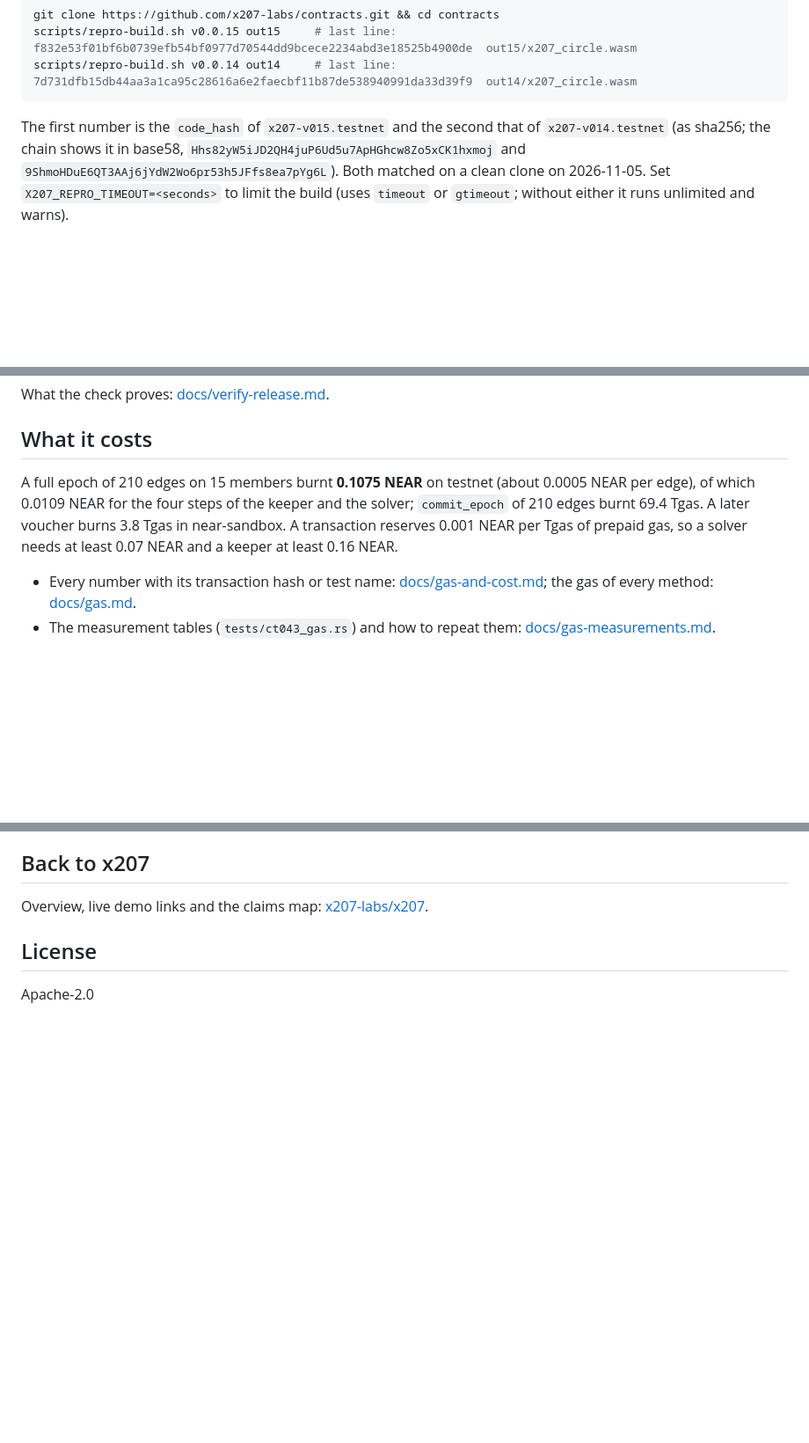
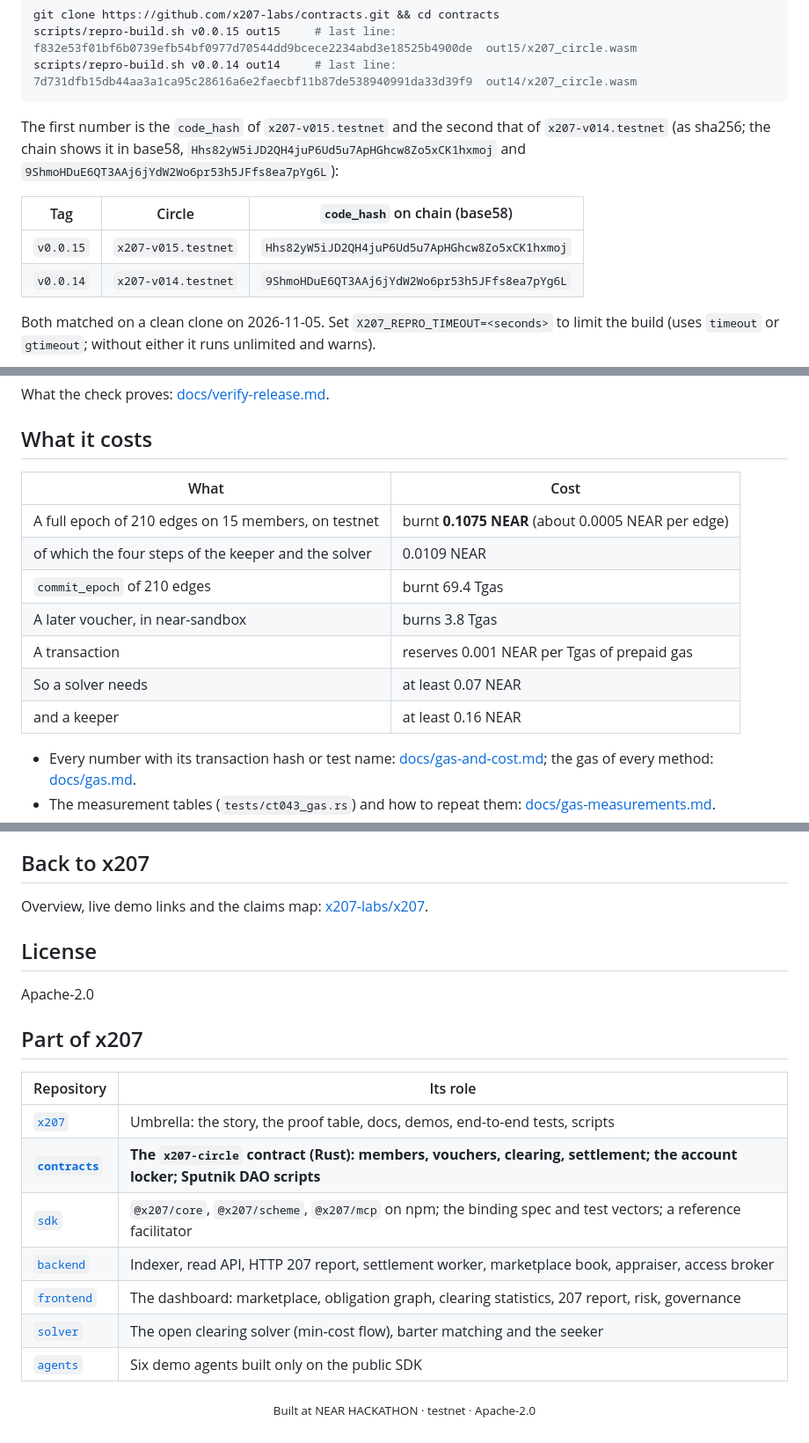
Before and after one commit to x207-labs/contracts, a Markdown page: README.md, 3 parts joined by grey strips. Shown at 88% size. Drawn GitHub-style; folded sections open; blank space fills up the shorter version.

````diff
--- a/README.md
+++ b/README.md
@@ -87,7 +149,14 @@ scripts/repro-build.sh v0.0.15 out15     # last line: f832e53f01bf6b0739efb54bf0
 scripts/repro-build.sh v0.0.14 out14     # last line: 7d731dfb15db44aa3a1ca95c28616a6e2faecbf11b87de538940991da33d39f9  out14/x207_circle.wasm
 ```
 
-The first number is the `code_hash` of `x207-v015.testnet` and the second that of `x207-v014.testnet` (as sha256; the chain shows it in base58, `Hhs82yW5iJD2QH4juP6Ud5u7ApHGhcw8Zo5xCK1hxmoj` and `9ShmoHDuE6QT3AAj6jYdW2Wo6pr53h5JFfs8ea7pYg6L`). Both matched on a clean clone on 2026-11-05. Set `X207_REPRO_TIMEOUT=<seconds>` to limit the build (uses `timeout` or `gtimeout`; without either it runs unlimited and warns).
+The first number is the `code_hash` of `x207-v015.testnet` and the second that of `x207-v014.testnet` (as sha256; the chain shows it in base58, `Hhs82yW5iJD2QH4juP6Ud5u7ApHGhcw8Zo5xCK1hxmoj` and `9ShmoHDuE6QT3AAj6jYdW2Wo6pr53h5JFfs8ea7pYg6L`):
+
+| Tag | Circle | `code_hash` on chain (base58) |
+| --- | --- | --- |
+| `v0.0.15` | `x207-v015.testnet` | `Hhs82yW5iJD2QH4juP6Ud5u7ApHGhcw8Zo5xCK1hxmoj` |
+| `v0.0.14` | `x207-v014.testnet` | `9ShmoHDuE6QT3AAj6jYdW2Wo6pr53h5JFfs8ea7pYg6L` |
+
+Both matched on a clean clone on 2026-11-05. Set `X207_REPRO_TIMEOUT=<seconds>` to limit the build (uses `timeout` or `gtimeout`; without either it runs unlimited and warns).
 
 What the check proves: [docs/verify-release.md](docs/verify-release.md).
 
@@ -94,6 +165,14 @@ What the check proves: [docs/verify-release.md](docs/verify-release.md).
 ## What it costs
 
-A full epoch of 210 edges on 15 members burnt **0.1075 NEAR** on testnet (about 0.0005 NEAR per edge), of which 0.0109 NEAR for the four steps of the keeper and the solver; `commit_epoch` of 210 edges burnt 69.4 Tgas. A later voucher burns 3.8 Tgas in near-sandbox. A transaction reserves 0.001 NEAR per Tgas of prepaid gas, so a solver needs at least 0.07 NEAR and a keeper at least 0.16 NEAR.
+| What | Cost |
+| --- | --- |
+| A full epoch of 210 edges on 15 members, on testnet | burnt **0.1075 NEAR** (about 0.0005 NEAR per edge) |
+| of which the four steps of the keeper and the solver | 0.0109 NEAR |
+| `commit_epoch` of 210 edges | burnt 69.4 Tgas |
+| A later voucher, in near-sandbox | burns 3.8 Tgas |
+| A transaction | reserves 0.001 NEAR per Tgas of prepaid gas |
+| So a solver needs | at least 0.07 NEAR |
+| and a keeper | at least 0.16 NEAR |
 
 - Every number with its transaction hash or test name: [docs/gas-and-cost.md](docs/gas-and-cost.md); the gas of every method: [docs/gas.md](docs/gas.md).
 - The measurement tables (`tests/ct043_gas.rs`) and how to repeat them: [docs/gas-measurements.md](docs/gas-measurements.md).
@@ -117,3 +202,17 @@ Overview, live demo links and the claims map: [x207-labs/x207](https://github.co
 ## License
 
 Apache-2.0
+
+## Part of x207
+
+| Repository | Its role |
+| --- | --- |
+| [`x207`](https://github.com/x207-labs/x207) | Umbrella: the story, the proof table, docs, demos, end-to-end tests, scripts |
+| **[`contracts`](https://github.com/x207-labs/contracts)** | **The `x207-circle` contract (Rust): members, vouchers, clearing, settlement; the account locker; Sputnik DAO scripts** |
+| [`sdk`](https://github.com/x207-labs/sdk) | `@x207/core`, `@x207/scheme`, `@x207/mcp` on npm; the binding spec and test vectors; a reference facilitator |
+| [`backend`](https://github.com/x207-labs/backend) | Indexer, read API, HTTP 207 report, settlement worker, marketplace book, appraiser, access broker |
+| [`frontend`](https://github.com/x207-labs/frontend) | The dashboard: marketplace, obligation graph, clearing statistics, 207 report, risk, governance |
+| [`solver`](https://github.com/x207-labs/solver) | The open clearing solver (min-cost flow), barter matching and the seeker |
+| [`agents`](https://github.com/x207-labs/agents) | Six demo agents built only on the public SDK |
+
+<p align="center"><sub>Built at NEAR HACKATHON · testnet · Apache-2.0</sub></p>
````
Also changed, not shown: other parts of README.md (+75 -5 lines), assets/readme/banner.png (added).
